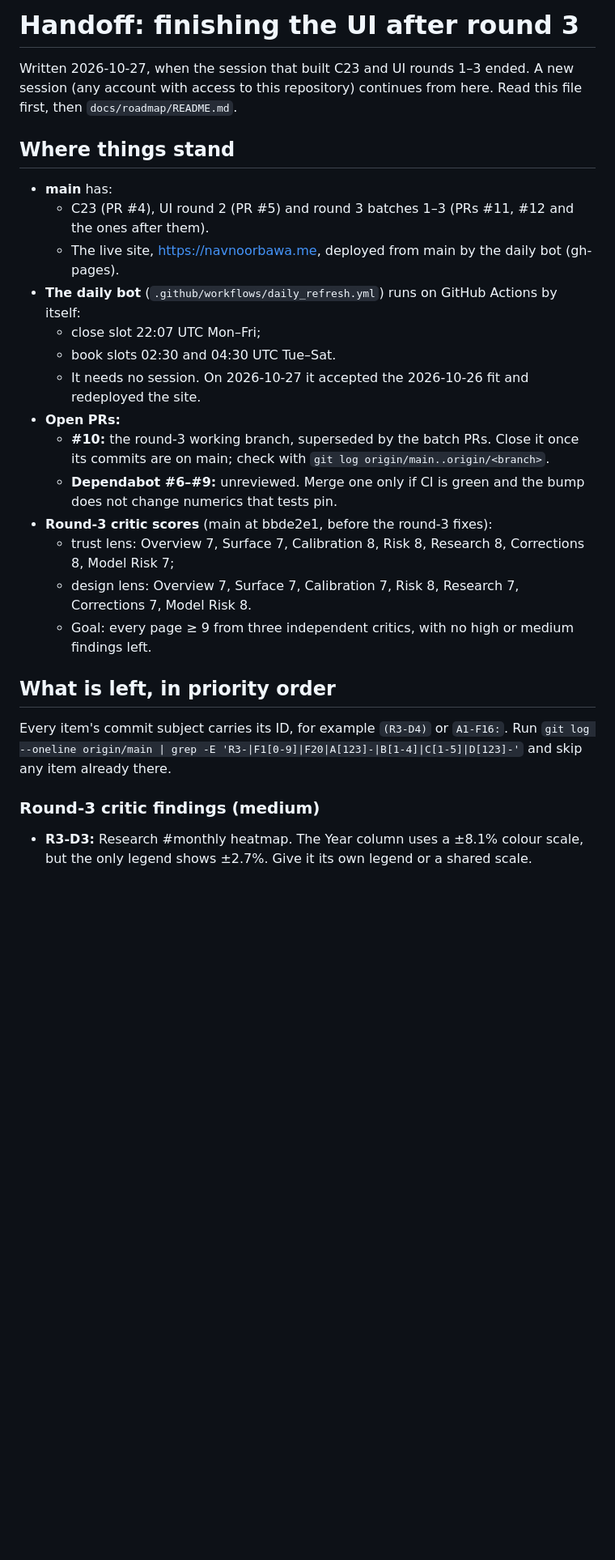
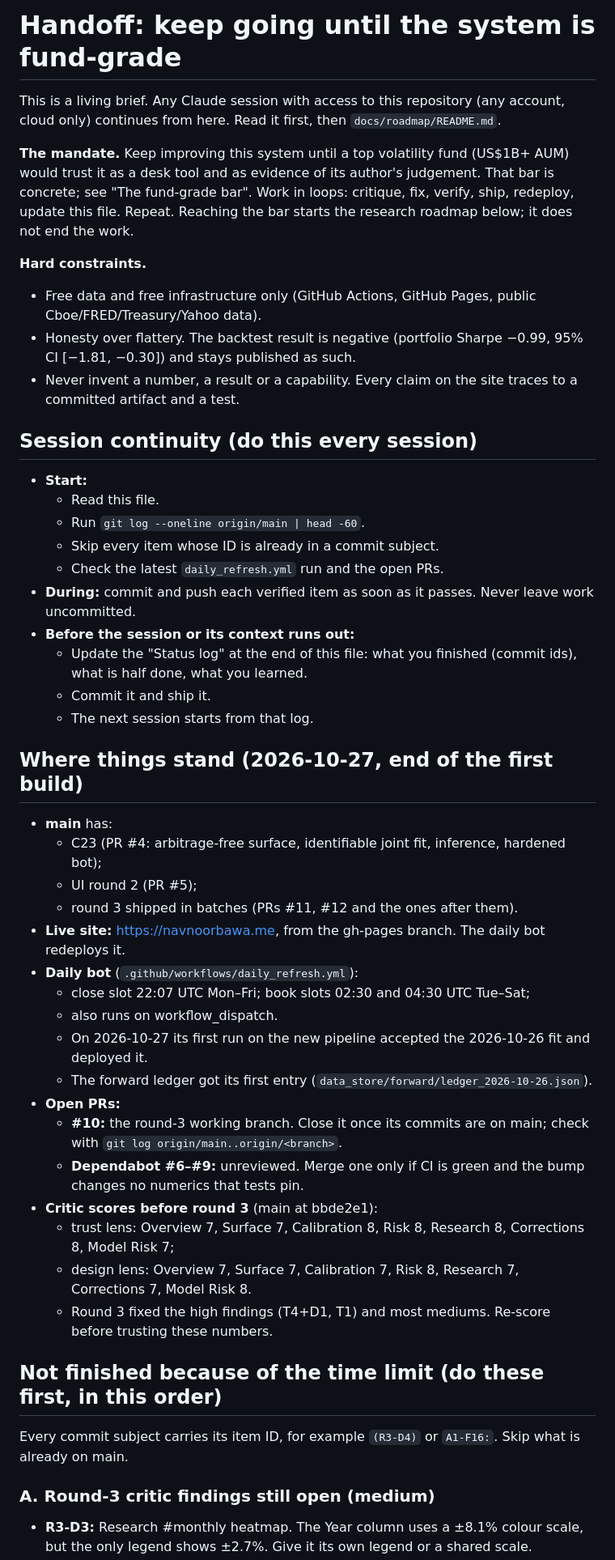
Before and after one commit to navnoorthapar/vol-system-dashboard, a Markdown page: docs/roadmap/HANDOFF.md, the part around one of its changes. Shown at 81% size. Rendered like a GitHub page; blank space fills up the shorter version.

```diff
--- a/docs/roadmap/HANDOFF.md
+++ b/docs/roadmap/HANDOFF.md
@@ -1,31 +1,54 @@
-# Handoff: finishing the UI after round 3
+# Handoff: keep going until the system is fund-grade
 
-Written 2026-10-27, when the session that built C23 and UI rounds 1–3 ended. A new
-session (any account with access to this repository) continues from here. Read this
-file first, then `docs/roadmap/README.md`.
+This is a living brief. Any Claude session with access to this repository (any account, cloud
+only) continues from here. Read it first, then `docs/roadmap/README.md`.
 
-## Where things stand
+**The mandate.** Keep improving this system until a top volatility fund (US$1B+ AUM) would
+trust it as a desk tool and as evidence of its author's judgement. That bar is concrete; see
+"The fund-grade bar". Work in loops: critique, fix, verify, ship, redeploy, update this file.
+Repeat. Reaching the bar starts the research roadmap below; it does not end the work.
+
+**Hard constraints.**
+- Free data and free infrastructure only (GitHub Actions, GitHub Pages, public Cboe/FRED/Treasury/Yahoo data).
+- Honesty over flattery. The backtest result is negative (portfolio Sharpe −0.99, 95% CI [−1.81, −0.30]) and stays published as such.
+- Never invent a number, a result or a capability. Every claim on the site traces to a committed artifact and a test.
+
+## Session continuity (do this every session)
+
+- **Start:**
+  - Read this file.
+  - Run `git log --oneline origin/main | head -60`.
+  - Skip every item whose ID is already in a commit subject.
+  - Check the latest `daily_refresh.yml` run and the open PRs.
+- **During:** commit and push each verified item as soon as it passes. Never leave work uncommitted.
+- **Before the session or its context runs out:**
+  - Update the "Status log" at the end of this file: what you finished (commit ids), what is half done, what you learned.
+  - Commit it and ship it.
+  - The next session starts from that log.
+
+## Where things stand (2026-10-27, end of the first build)
 
 - **main** has:
-  - C23 (PR #4), UI round 2 (PR #5) and round 3 batches 1–3 (PRs #11, #12 and the ones after them).
-  - The live site, https://navnoorbawa.me, deployed from main by the daily bot (gh-pages).
-- **The daily bot** (`.github/workflows/daily_refresh.yml`) runs on GitHub Actions by itself:
-  - close slot 22:07 UTC Mon–Fri;
-  - book slots 02:30 and 04:30 UTC Tue–Sat.
-  - It needs no session. On 2026-10-27 it accepted the 2026-10-26 fit and redeployed the site.
+  - C23 (PR #4: arbitrage-free surface, identifiable joint fit, inference, hardened bot);
+  - UI round 2 (PR #5);
+  - round 3 shipped in batches (PRs #11, #12 and the ones after them).
+- **Live site:** https://navnoorbawa.me, from the gh-pages branch. The daily bot redeploys it.
+- **Daily bot** (`.github/workflows/daily_refresh.yml`):
+  - close slot 22:07 UTC Mon–Fri; book slots 02:30 and 04:30 UTC Tue–Sat;
+  - also runs on workflow_dispatch.
+  - On 2026-10-27 its first run on the new pipeline accepted the 2026-10-26 fit and deployed it.
+  - The forward ledger got its first entry (`data_store/forward/ledger_2026-10-26.json`).
 - **Open PRs:**
-  - **#10:** the round-3 working branch, superseded by the batch PRs. Close it once its commits are on main; check with `git log origin/main..origin/<branch>`.
-  - **Dependabot #6–#9:** unreviewed. Merge one only if CI is green and the bump does not change numerics that tests pin.
-- **Round-3 critic scores** (main at bbde2e1, before the round-3 fixes):
+  - **#10:** the round-3 working branch. Close it once its commits are on main; check with `git log origin/main..origin/<branch>`.
+  - **Dependabot #6–#9:** unreviewed. Merge one only if CI is green and the bump changes no numerics that tests pin.
+- **Critic scores before round 3** (main at bbde2e1):
   - trust lens: Overview 7, Surface 7, Calibration 8, Risk 8, Research 8, Corrections 8, Model Risk 7;
   - design lens: Overview 7, Surface 7, Calibration 7, Risk 8, Research 7, Corrections 7, Model Risk 8.
-  - Goal: every page ≥ 9 from three independent critics, with no high or medium findings left.
+  - Round 3 fixed the high findings (T4+D1, T1) and most mediums. Re-score before trusting these numbers.
 
-## What is left, in priority order
+## Not finished because of the time limit (do these first, in this order)
 
-Every item's commit subject carries its ID, for example `(R3-D4)` or `A1-F16:`. Run
-`git log --oneline origin/main | grep -E 'R3-|F1[0-9]|F20|A[123]-|B[1-4]|C[1-5]|D[123]-'`
-and skip any item already there.
+Every commit subject carries its item ID, for example `(R3-D4)` or `A1-F16:`. Skip what is already on main.
 
-### Round-3 critic findings (medium)
+### A. Round-3 critic findings still open (medium)
 - **R3-D3:** Research #monthly heatmap. The Year column uses a ±8.1% colour scale, but the only legend shows ±2.7%. Give it its own legend or a shared scale.
```
Also changed, not shown: other parts of docs/roadmap/HANDOFF.md (+99 -45 lines).
